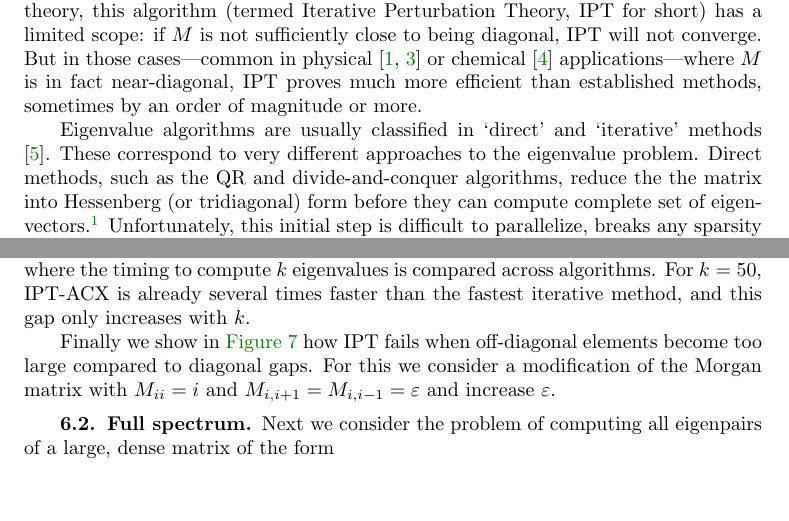
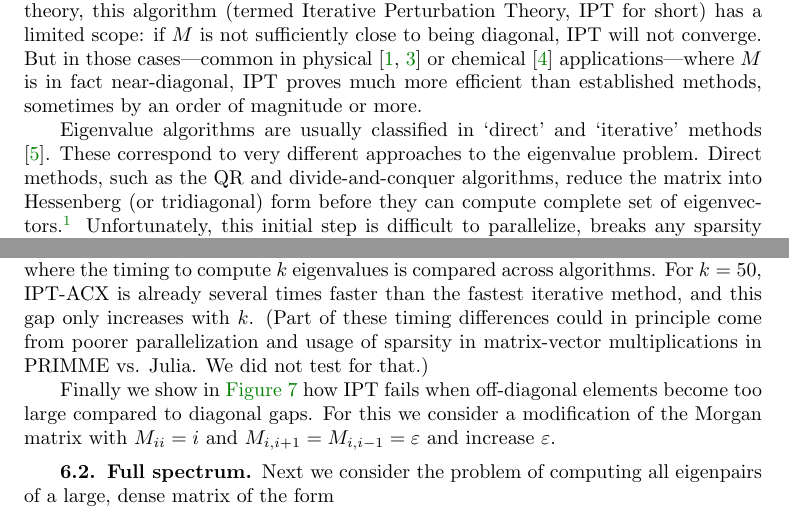
Before and after one commit to msmerlak/IPT-SIMAX, a LaTeX paper (papers/SIMAX/resubmission/revision-06-22.tex): two parts of pages 1 and 12 of 26, joined at a grey line, cut so that both start at the same text, the shorter picture padded with empty space. Compiled offline with pdfLaTeX.

Commit message:
add comment on PRIMME's matvec

```diff
--- a/papers/SIMAX/resubmission/revision-05-22.tex
+++ b/papers/SIMAX/resubmission/revision-06-22.tex
@@ -67,7 +67,7 @@ eigenvalue algorithm, perturbation theory, iterative method
 
 How can one compute the eigenvectors of a matrix $M$ that is already close to being diagonal, or equivalently when approximate eigenvectors are known? In physics and chemistry, a standard approach, Rayleigh-Schr\"odinger perturbation theory \cite{rayleigh1894, kato1995},  attempts to compute these eigenvectors as power series in the `perturbation' $\Delta = M - D$, where $D$ is diagonal and $\Delta$ is small. The purpose of this paper is to show that a variant of this method, based on fixed-point iteration rather than power series expansion, can be the basis for a new kind of preconditioned eigenvalue algorithm. We stress from the outset that, like Rayleigh-Schr\"odinger perturbation theory, this algorithm (termed Iterative Perturbation Theory, IPT for short) has a limited scope: if $M$ is not sufficiently close to being diagonal, IPT will not converge. But in those cases---common in physical \cite{rayleigh1894, pozar1998} or chemical \cite{ostlund1996} applications---where $M$ is in fact near-diagonal, IPT proves much more efficient than established methods, sometimes by an order of magnitude or more.
 
-Eigenvalue algorithms are usually classified in `direct' and `iterative' methods \cite{demmel1997}. These correspond to very different approaches to the eigenvalue problem. Direct methods, such as the QR and divide-and-conquer algorithms, reduce the the matrix into Hessenberg (or tridiagonal) form before they can compute complete set of eigenvectors.\footnote{One exception is Jacobi's algorithm for symmetric matrices, which annihilates off-diagonal elements with two-dimensional rotations. Because the complexity of Jacobi's algorithm is larger than that of tridiagonal reduction, this algorithm is not used in practice, except perhaps for small problems on GPUs.} Unfortunately, this initial step is difficult to parallelize, breaks any sparsity patterns in $M$, and has unfavorable (cubic) complexity. For this reason, direct algorithms are only applicable to small matrices with size $n \lesssim 10^4$.
+Eigenvalue algorithms are usually classified in `direct' and `iterative' methods \cite{demmel1997}. These correspond to very different approaches to the eigenvalue problem. Direct methods, such as the QR and divide-and-conquer algorithms, reduce the matrix into Hessenberg (or tridiagonal) form before they can compute complete set of eigenvectors.\footnote{One exception is Jacobi's algorithm for symmetric matrices, which annihilates off-diagonal elements with two-dimensional rotations. Because the complexity of Jacobi's algorithm is larger than that of tridiagonal reduction, this algorithm is not used in practice, except perhaps for small problems on GPUs.} Unfortunately, this initial step is difficult to parallelize, breaks any sparsity patterns in $M$, and has unfavorable (cubic) complexity. For this reason, direct algorithms are only applicable to small matrices with size $n \lesssim 10^4$.
 
 Iterative methods, on the other hand, only aim to compute a few eigenpairs of $M$ through `matrix-free' applications of $M$ to vectors. Because they do not require reducing (or even explicitly forming) $M$, iterative methods can be applied to much larger problems than direct approaches, particularly when $M$ is sparse. Central to most of these methods is the Rayleigh-Ritz procedure: at each iteration, a small subspace is formed (e.g. by expansion from a smaller subspace), and the eigenvectors of the matrix projected to that subspace are computed. This is the basis for classical Krylov methods (Arnoldi, Lanczos), but also for preconditioned methods which use an approximation of $M^{-1}$ to speed up convergence. The latter include Davidson methods (Generalized Davidson \cite{Davidson_1975, Morgan_2009}, Jacobi-Davidson \cite{fokkema1998jacobi, sleijpen2000jacobi}), Locally Optimal Block Preconditioned Conjugate Gradient (LOBPCG) \cite{knyazev2017recent}, etc.
 
@@ -481,13 +481,10 @@ We performed the same calculations with a near-diagonal matrix considered by Mor
     \label{num_ev}
 \end{figure}
 
-
-But the advantage of IPT vis-a-vis standard iterative methods becomes more apparent when we request several eigenpairs rather than just one. Unlike other methods, IPT computes eigenpairs in parallel (corresponding to the columns of $Z$) rather than sequentially, after deflation. The benefit of this parallelism is on display in \cref{num_ev}, where the timing to compute $k$ eigenvalues is compared across algorithms. For $k=50$, IPT-ACX is already several times faster than the fastest iterative method, and this gap only increases with $k$.
+But the advantage of IPT vis-a-vis standard iterative methods becomes more apparent when we request several eigenpairs rather than just one. Unlike other methods, IPT computes eigenpairs in parallel (corresponding to the columns of $Z$) rather than sequentially, after deflation. The benefit of this parallelism is on display in \cref{num_ev}, where the timing to compute $k$ eigenvalues is compared across algorithms. For $k=50$, IPT-ACX is already several times faster than the fastest iterative method, and this gap only increases with $k$. (Part of these timing differences could in principle come from poorer parallelization and usage of sparsity in matrix-vector multiplications in PRIMME vs. Julia. We did not test for that.)
 
 
 Finally we show in \cref{fail} how IPT fails when off-diagonal elements become too large compared to diagonal gaps. For this we consider a modification of the Morgan matrix with $M_{ii} = i$ and $M_{i, i+1} = M_{i, i -1} = \varepsilon$ and increase $\varepsilon$.
-
-
 
 
 \subsection{Full spectrum}
```
Also changed, not shown: papers/SIMAX/resubmission/revision-06-22.tex (2 more changed lines).
